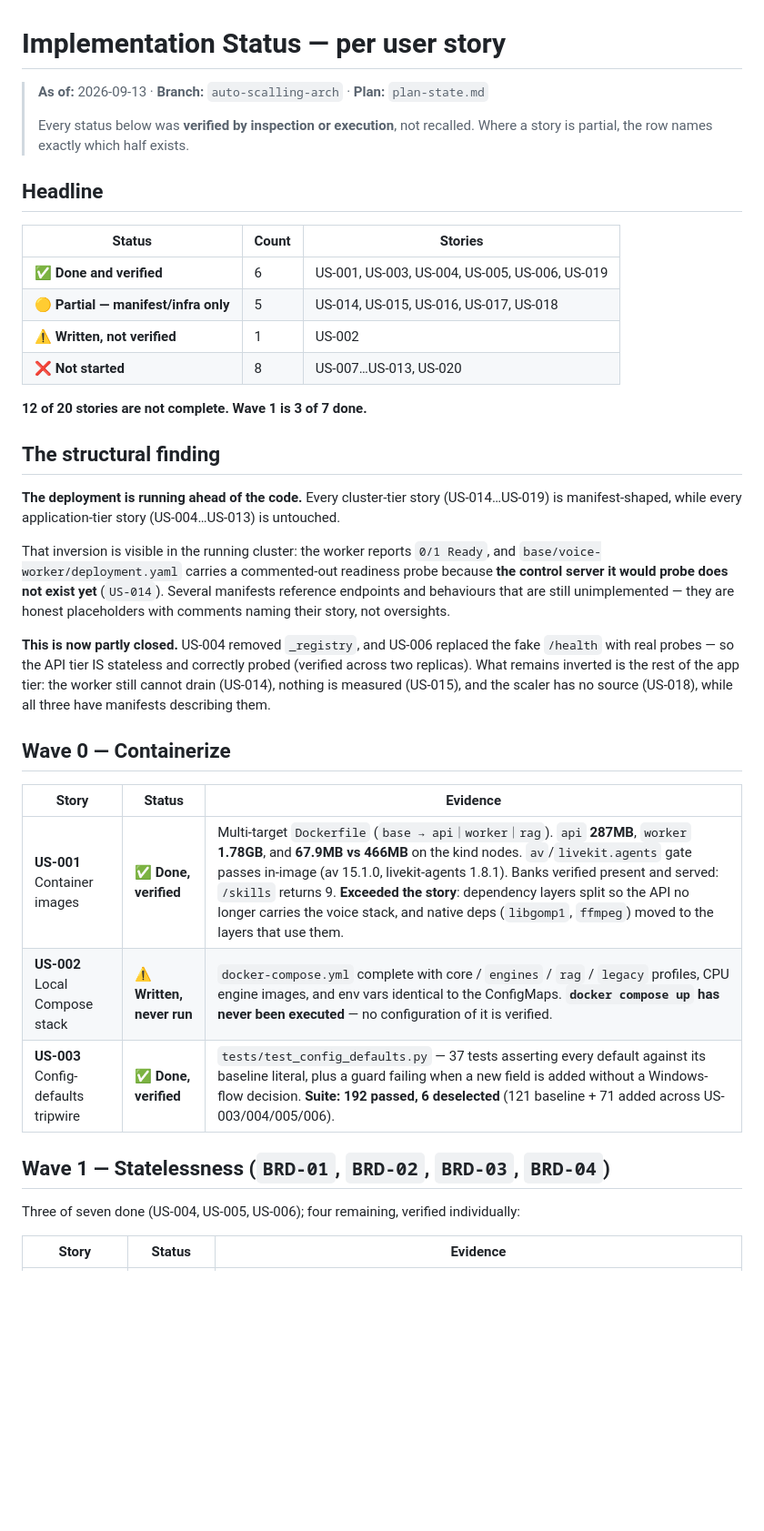
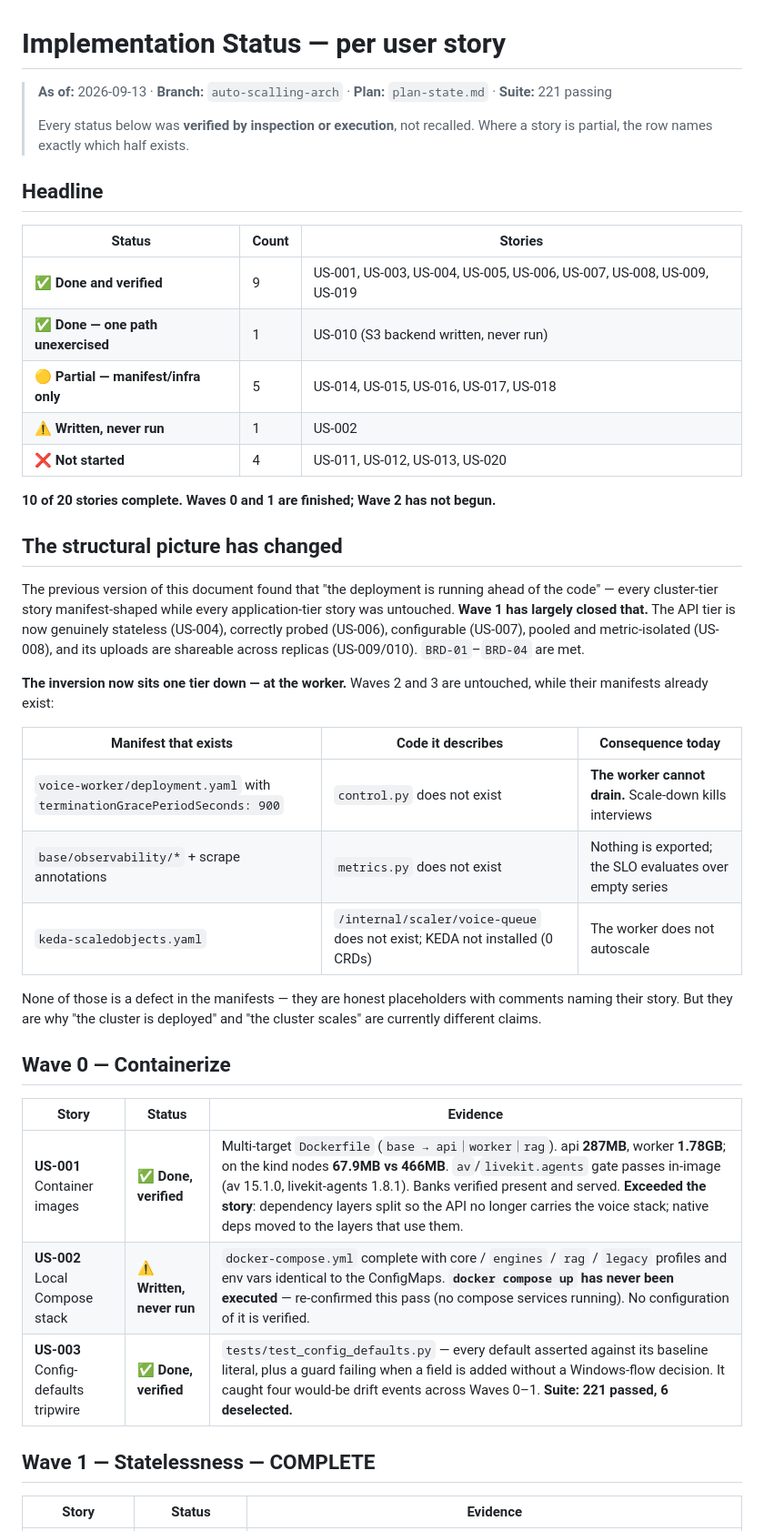
Before and after one commit to gsachin/ai-mock-interviewer, a Markdown page: docs/sdlc/09-implementation-status.md, the part around one of its changes. Shown at 91% size. GitHub-like rendering; blank space fills up the shorter version.

```diff
--- a/docs/sdlc/09-implementation-status.md
+++ b/docs/sdlc/09-implementation-status.md
@@ -1,6 +1,6 @@
 # Implementation Status — per user story
 
-> **As of:** 2026-09-13 · **Branch:** `auto-scalling-arch` · **Plan:** `plan-state.md`
+> **As of:** 2026-09-13 · **Branch:** `auto-scalling-arch` · **Plan:** `plan-state.md` · **Suite:** 221 passing
 >
 > Every status below was **verified by inspection or execution**, not recalled. Where a story is partial, the row names exactly which half exists.
 
@@ -8,32 +8,37 @@
 
 | Status | Count | Stories |
 |---|---|---|
-| ✅ **Done and verified** | 6 | US-001, US-003, US-004, US-005, US-006, US-019 |
+| ✅ **Done and verified** | 9 | US-001, US-003, US-004, US-005, US-006, US-007, US-008, US-009, US-019 |
+| ✅ **Done — one path unexercised** | 1 | US-010 (S3 backend written, never run) |
 | 🟡 **Partial — manifest/infra only** | 5 | US-014, US-015, US-016, US-017, US-018 |
-| ⚠️ **Written, not verified** | 1 | US-002 |
-| ❌ **Not started** | 8 | US-007…US-013, US-020 |
+| ⚠️ **Written, never run** | 1 | US-002 |
+| ❌ **Not started** | 4 | US-011, US-012, US-013, US-020 |
 
-**12 of 20 stories are not complete. Wave 1 is 3 of 7 done.**
+**10 of 20 stories complete. Waves 0 and 1 are finished; Wave 2 has not begun.**
 
-## The structural finding
+## The structural picture has changed
 
-**The deployment is running ahead of the code.** Every cluster-tier story (US-014…US-019) is manifest-shaped, while every application-tier story (US-004…US-013) is untouched.
+The previous version of this document found that "the deployment is running ahead of the code" — every cluster-tier story manifest-shaped while every application-tier story was untouched. **Wave 1 has largely closed that.** The API tier is now genuinely stateless (US-004), correctly probed (US-006), configurable (US-007), pooled and metric-isolated (US-008), and its uploads are shareable across replicas (US-009/010). `BRD-01`–`BRD-04` are met.
 
-That inversion is visible in the running cluster: the worker reports `0/1 Ready`, and `base/voice-worker/deployment.yaml` carries a commented-out readiness probe because **the control server it would probe does not exist yet** (`US-014`). Several manifests reference endpoints and behaviours that are still unimplemented — they are honest placeholders with comments naming their story, not oversights.
+**The inversion now sits one tier down — at the worker.** Waves 2 and 3 are untouched, while their manifests already exist:
 
-**This is now partly closed.** US-004 removed `_registry`, and US-006 replaced the fake `/health` with real probes — so the API tier IS stateless and correctly probed (verified across two replicas). What remains inverted is the rest of the app tier: the worker still cannot drain (US-014), nothing is measured (US-015), and the scaler has no source (US-018), while all three have manifests describing them.
+| Manifest that exists | Code it describes | Consequence today |
+|---|---|---|
+| `voice-worker/deployment.yaml` with `terminationGracePeriodSeconds: 900` | `control.py` does not exist | **The worker cannot drain.** Scale-down kills interviews |
+| `base/observability/*` + scrape annotations | `metrics.py` does not exist | Nothing is exported; the SLO evaluates over empty series |
+| `keda-scaledobjects.yaml` | `/internal/scaler/voice-queue` does not exist; KEDA not installed (0 CRDs) | The worker does not autoscale |
+
+None of those is a defect in the manifests — they are honest placeholders with comments naming their story. But they are why "the cluster is deployed" and "the cluster scales" are currently different claims.
 
 ## Wave 0 — Containerize
 
 | Story | Status | Evidence |
 |---|---|---|
-| **US-001** Container images | ✅ **Done, verified** | Multi-target `Dockerfile` (`base → api｜worker｜rag`). `api` **287MB**, `worker` **1.78GB**, and **67.9MB vs 466MB** on the kind nodes. `av`/`livekit.agents` gate passes in-image (av 15.1.0, livekit-agents 1.8.1). Banks verified present and served: `/skills` returns 9. **Exceeded the story**: dependency layers split so the API no longer carries the voice stack, and native deps (`libgomp1`, `ffmpeg`) moved to the layers that use them. |
-| **US-002** Local Compose stack | ⚠️ **Written, never run** | `docker-compose.yml` complete with core / `engines` / `rag` / `legacy` profiles, CPU engine images, and env vars identical to the ConfigMaps. **`docker compose up` has never been executed** — no configuration of it is verified. |
-| **US-003** Config-defaults tripwire | ✅ **Done, verified** | `tests/test_config_defaults.py` — 37 tests asserting every default against its baseline literal, plus a guard failing when a new field is added without a Windows-flow decision. **Suite: 192 passed, 6 deselected** (121 baseline + 71 added across US-003/004/005/006). |
+| **US-001** Container images | ✅ **Done, verified** | Multi-target `Dockerfile` (`base → api｜worker｜rag`). api **287MB**, worker **1.78GB**; on the kind nodes **67.9MB vs 466MB**. `av`/`livekit.agents` gate passes in-image (av 15.1.0, livekit-agents 1.8.1). Banks verified present and served. **Exceeded the story**: dependency layers split so the API no longer carries the voice stack; native deps moved to the layers that use them. |
+| **US-002** Local Compose stack | ⚠️ **Written, never run** | `docker-compose.yml` complete with core / `engines` / `rag` / `legacy` profiles and env vars identical to the ConfigMaps. **`docker compose up` has never been executed** — re-confirmed this pass (no compose services running). No configuration of it is verified. |
+| **US-003** Config-defaults tripwire | ✅ **Done, verified** | `tests/test_config_defaults.py` — every default asserted against its baseline literal, plus a guard failing when a field is added without a Windows-flow decision. It caught four would-be drift events across Waves 0–1. **Suite: 221 passed, 6 deselected.** |
 
-## Wave 1 — Statelessness (`BRD-01`, `BRD-02`, `BRD-03`, `BRD-04`)
-
-Three of seven done (US-004, US-005, US-006); four remaining, verified individually:
+## Wave 1 — Statelessness — **COMPLETE**
 
 | Story | Status | Evidence |
 |---|---|---|
```
Also changed, not shown: other parts of docs/sdlc/09-implementation-status.md (+45 -42 lines).
